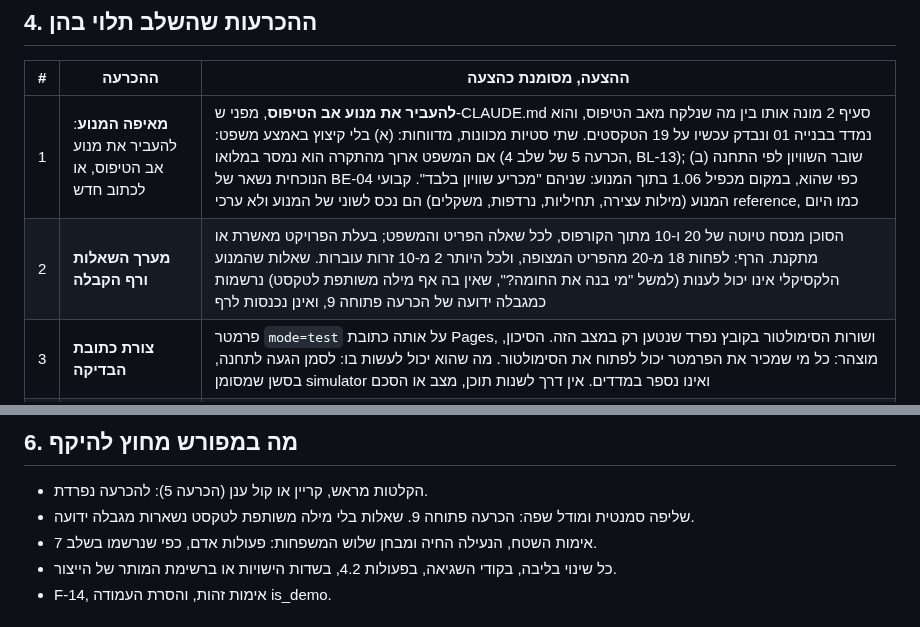
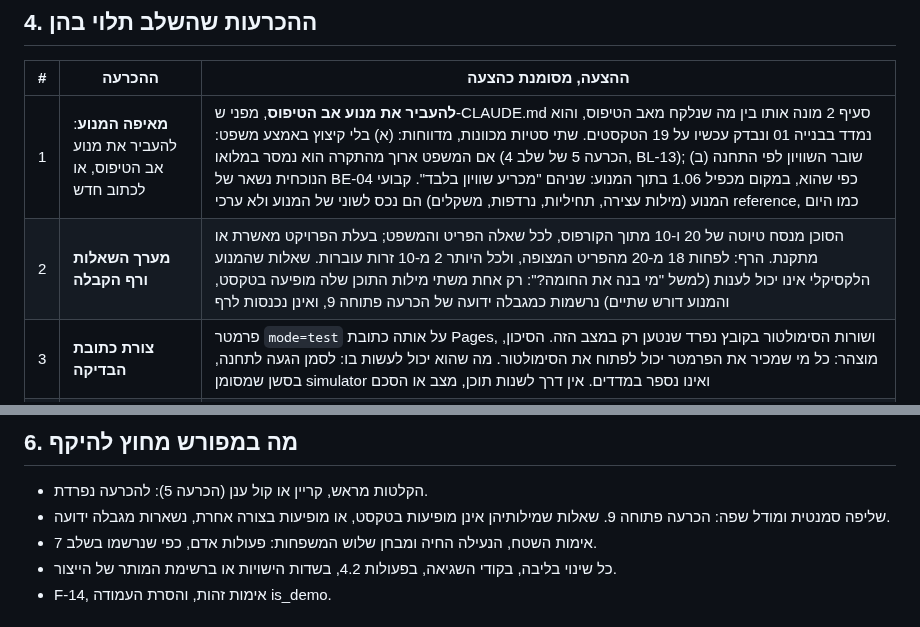
Before and after one commit to yb2517/mora-derech-2, a Markdown page: docs/doc-stage-08-plan.md, 2 parts joined by grey strips. Rendered like a GitHub page.

Commit message:
Stage 8, task 0: correct the example of a known lexical miss in the plan
Co-Authored-By: Claude Opus 5.5 <noreply@anthropic.com>
Claude-Session: https://claude.ai/code/session_01LccG338mdi2DgDq3qF4L4T

```diff
--- a/docs/doc-stage-08-plan.md
+++ b/docs/doc-stage-08-plan.md
@@ -53,7 +53,7 @@
 | # | ההכרעה | ההצעה, מסומנת כהצעה |
 |---|---|---|
 | 1 | **מאיפה המנוע**: להעביר את מנוע אב הטיפוס, או לכתוב חדש | **להעביר את מנוע אב הטיפוס**, מפני ש-CLAUDE.md סעיף 2 מונה אותו בין מה שנלקח מאב הטיפוס, והוא נמדד בבנייה 01 ונבדק עכשיו על 19 הטקסטים. שתי סטיות מכוונות, מדווחות: (א) בלי קיצוץ באמצע משפט: אם המשפט ארוך מהתקרה הוא נמסר במלואו (הכרעה 5 של שלב 4, BL-13); (ב) שובר השוויון לפי התחנה הנוכחית נשאר של BE-04 כפי שהוא, במקום מכפיל 1.06 בתוך המנוע: שניהם "מכריע שוויון בלבד". קבועי המנוע (מילות עצירה, תחיליות, נרדפות, משקלים) הם נכס לשוני של המנוע ולא ערכי reference, כמו היום |
-| 2 | **מערך השאלות ורף הקבלה** | הסוכן מנסח טיוטה של 20 ו-10 מתוך הקורפוס, לכל שאלה הפריט והמשפט; בעלת הפרויקט מאשרת או מתקנת. הרף: לפחות 18 מ-20 מהפריט המצופה, ולכל היותר 2 מ-10 זרות עוברות. שאלות שהמנוע הלקסיקלי אינו יכול לענות (למשל "מי בנה את החומה?", שאין בה אף מילה משותפת לטקסט) נרשמות כמגבלה ידועה של הכרעה פתוחה 9, ואינן נכנסות לרף |
+| 2 | **מערך השאלות ורף הקבלה** | הסוכן מנסח טיוטה של 20 ו-10 מתוך הקורפוס, לכל שאלה הפריט והמשפט; בעלת הפרויקט מאשרת או מתקנת. הרף: לפחות 18 מ-20 מהפריט המצופה, ולכל היותר 2 מ-10 זרות עוברות. שאלות שהמנוע הלקסיקלי אינו יכול לענות (למשל "מי בנה את החומה?": רק אחת משתי מילות התוכן שלה מופיעה בטקסט, והמנוע דורש שתיים) נרשמות כמגבלה ידועה של הכרעה פתוחה 9, ואינן נכנסות לרף |
 | 3 | **צורת כתובת הבדיקה** | פרמטר `mode=test` על אותה כתובת Pages, ושורות הסימולטור בקובץ נפרד שנטען רק במצב הזה. הסיכון, מוצהר: כל מי שמכיר את הפרמטר יכול לפתוח את הסימולטור. מה שהוא יכול לעשות בו: לסמן הגעה לתחנה, בסשן שמסומן simulator ואינו נספר במדדים. אין דרך לשנות תוכן, מצב או הסכם |
 | 4 | **הדילוג** | בכתובת הבדיקה בלבד. למשפחות משפט הבטיחות נשמע במלואו, כמו היום (F-13) |
 | 5 | **הקול** | טבלת הגייה כמפתח ב-reference, שצוות התוכן עורך מחוץ לזמן ריצה (BL-09), והמתאם מחיל רק על מה שנאמר. בחירת קול משופר נעשית בהגדרות הטלפון, בלי קוד. הקלטות מראש, קריין או קול ענן, **אינן בשלב הזה**: הן החלפת מתאם הקול והחלטה על מקור, עלות ומקום הקבצים, להכרעה נפרדת |
@@ -77,7 +77,7 @@
 ## 6. מה במפורש מחוץ להיקף
 
 - הקלטות מראש, קריין או קול ענן (הכרעה 5): להכרעה נפרדת.
-- שליפה סמנטית ומודל שפה: הכרעה פתוחה 9. שאלות בלי מילה משותפת לטקסט נשארות מגבלה ידועה.
+- שליפה סמנטית ומודל שפה: הכרעה פתוחה 9. שאלות שמילותיהן אינן מופיעות בטקסט, או מופיעות בצורה אחרת, נשארות מגבלה ידועה.
 - אימות השטח, הנעילה החיה ומבחן שלוש המשפחות: פעולות אדם, כפי שנרשמו בשלב 7.
 - כל שינוי בליבה, בקודי השגיאה, בפעולות 4.2, בשדות הישויות או ברשימת המותר של הייצור.
 - F-14, אימות זהות, והסרת העמודה is_demo.
```
